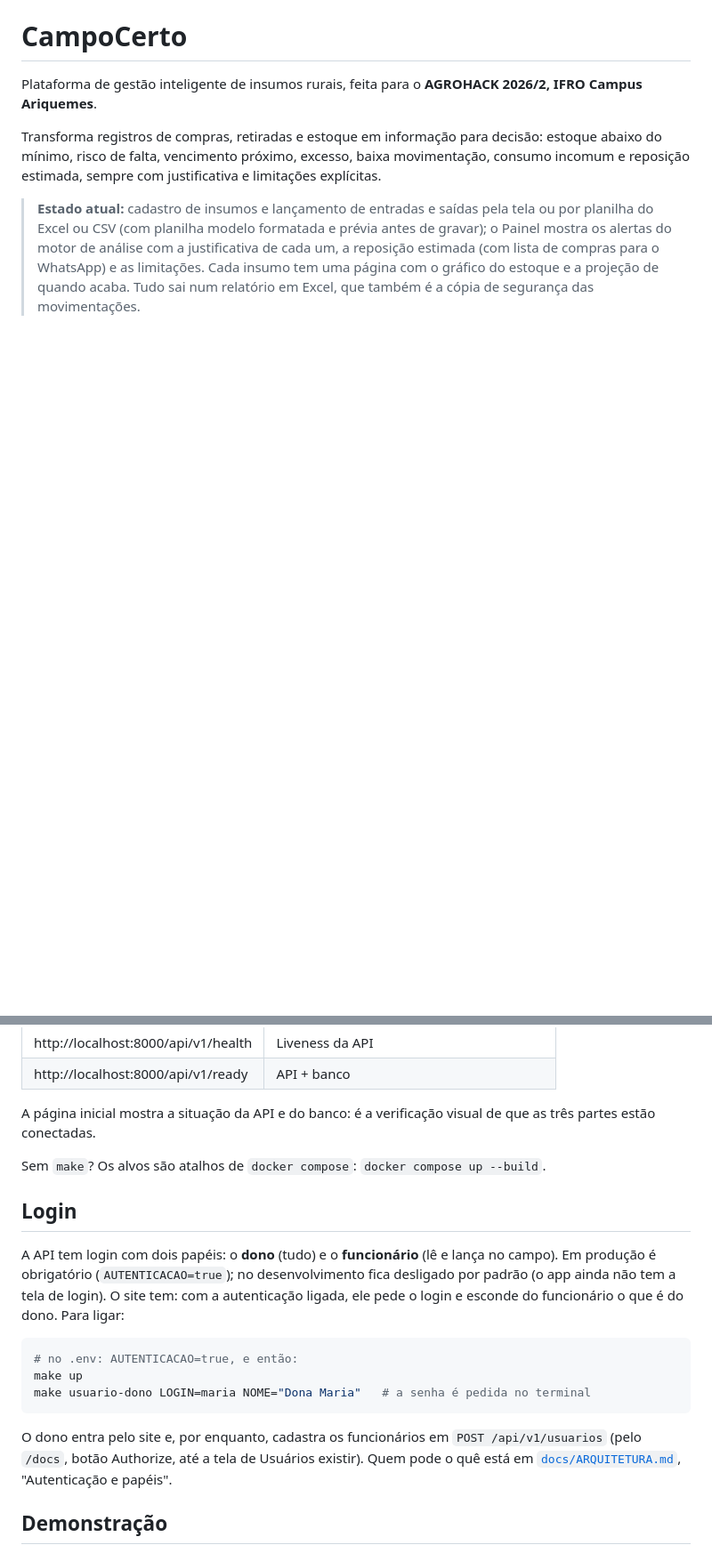
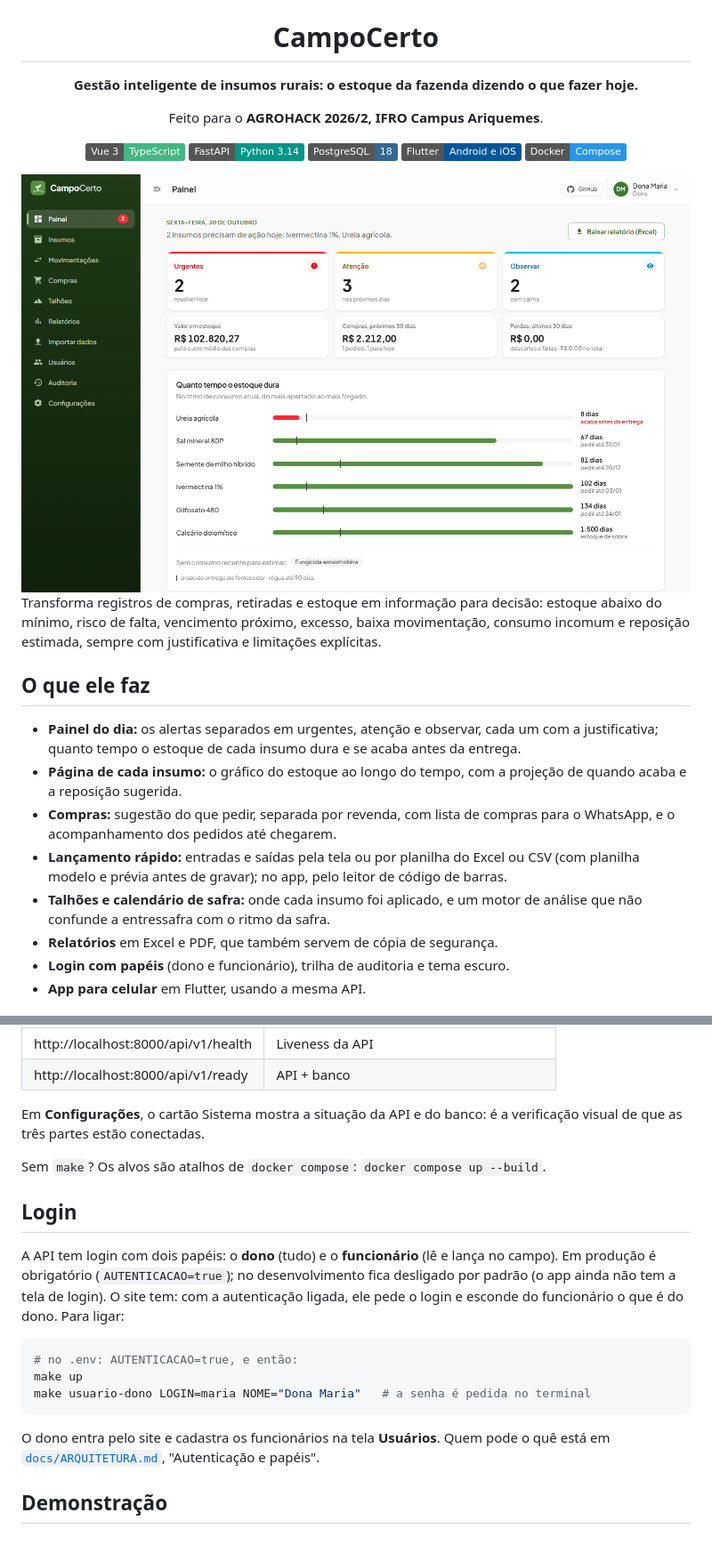
Before and after one commit to BDCACO/AgroHack, a Markdown page: README.md, 2 parts joined by grey strips. Shown at 89% size. Drawn GitHub-style; badges without logos; blank space fills up the shorter version.

Commit message:
docs(readme): logo, badges, o que o sistema faz e as telas
O começo do README passa a ter a logo, o print do Painel em destaque,
a lista do que o sistema faz e uma galeria das telas (com o tema escuro
e o celular). Também corrige duas frases antigas: a situação da API e do
banco agora fica em Configurações, e os funcionários se cadastram na
tela Usuários, não mais pelo /docs.

Co-Authored-By: Claude Opus 5.5 <noreply@anthropic.com>

````diff
--- a/README.md
+++ b/README.md
@@ -1,14 +5,36 @@
 # CampoCerto
 
-Plataforma de gestão inteligente de insumos rurais, feita para o **AGROHACK 2026/2, IFRO Campus Ariquemes**.
+**Gestão inteligente de insumos rurais: o estoque da fazenda dizendo o que fazer hoje.**
+
+Feito para o **AGROHACK 2026/2, IFRO Campus Ariquemes**.
+
+![Vue 3](https://img.shields.io/badge/Vue_3-TypeScript-42b883?logo=vuedotjs&logoColor=white)
+![FastAPI](https://img.shields.io/badge/FastAPI-Python_3.14-009688?logo=fastapi&logoColor=white)
+![PostgreSQL](https://img.shields.io/badge/PostgreSQL-18-336791?logo=postgresql&logoColor=white)
+![Flutter](https://img.shields.io/badge/Flutter-Android_e_iOS-02569B?logo=flutter&logoColor=white)
+![Docker](https://img.shields.io/badge/Docker-Compose-2496ED?logo=docker&logoColor=white)
+
+<img src="docs/imagens/painel.png" alt="Painel do CampoCerto com os alertas do dia e quanto tempo o estoque de cada insumo dura" width="900">
+
+</div>
 
 Transforma registros de compras, retiradas e estoque em informação para decisão: estoque abaixo
 do mínimo, risco de falta, vencimento próximo, excesso, baixa movimentação, consumo incomum e
 reposição estimada, sempre com justificativa e limitações explícitas.
 
-> **Estado atual:** cadastro de insumos e lançamento de entradas e saídas pela tela ou por
-> planilha do Excel ou CSV (com planilha modelo formatada e prévia antes de gravar); o Painel
-> mostra os alertas do motor de análise com a justificativa de cada um, a reposição estimada
-> (com lista de compras para o WhatsApp) e as limitações. Cada insumo tem uma página com o
-> gráfico do estoque e a projeção de quando acaba. Tudo sai num relatório em Excel, que também
-> é a cópia de segurança das movimentações.
+## O que ele faz
+
+- **Painel do dia:** os alertas separados em urgentes, atenção e observar, cada um com a
+  justificativa; quanto tempo o estoque de cada insumo dura e se acaba antes da entrega.
+- **Página de cada insumo:** o gráfico do estoque ao longo do tempo, com a projeção de quando
+  acaba e a reposição sugerida.
+- **Compras:** sugestão do que pedir, separada por revenda, com lista de compras para o
+  WhatsApp, e o acompanhamento dos pedidos até chegarem.
+- **Lançamento rápido:** entradas e saídas pela tela ou por planilha do Excel ou CSV (com
+  planilha modelo e prévia antes de gravar); no app, pelo leitor de código de barras.
+- **Talhões e calendário de safra:** onde cada insumo foi aplicado, e um motor de análise que
+  não confunde a entressafra com o ritmo da safra.
+- **Relatórios** em Excel e PDF, que também servem de cópia de segurança.
+- **Login com papéis** (dono e funcionário), trilha de auditoria e tema escuro.
+- **App para celular** em Flutter, usando a mesma API.
+
@@ -57,8 +106,8 @@ papéis e tempos-limite".
 | http://localhost:8000/api/v1/health | Liveness da API |
 | http://localhost:8000/api/v1/ready | API + banco |
 
-A página inicial mostra a situação da API e do banco: é a verificação visual de que as três
-partes estão conectadas.
+Em **Configurações**, o cartão Sistema mostra a situação da API e do banco: é a verificação
+visual de que as três partes estão conectadas.
 
 Sem `make`? Os alvos são atalhos de `docker compose`: `docker compose up --build`.
 
@@ -75,8 +124,7 @@ make up
 make usuario-dono LOGIN=maria NOME="Dona Maria"   # a senha é pedida no terminal
 ```
 
-O dono entra pelo site e, por enquanto, cadastra os funcionários em `POST /api/v1/usuarios`
-(pelo `/docs`, botão Authorize, até a tela de Usuários existir). Quem pode o quê está em
+O dono entra pelo site e cadastra os funcionários na tela **Usuários**. Quem pode o quê está em
 [`docs/ARQUITETURA.md`](docs/ARQUITETURA.md), "Autenticação e papéis".
 
 ## Demonstração
````
Also changed, not shown: other parts of README.md (+27 -0 lines).
